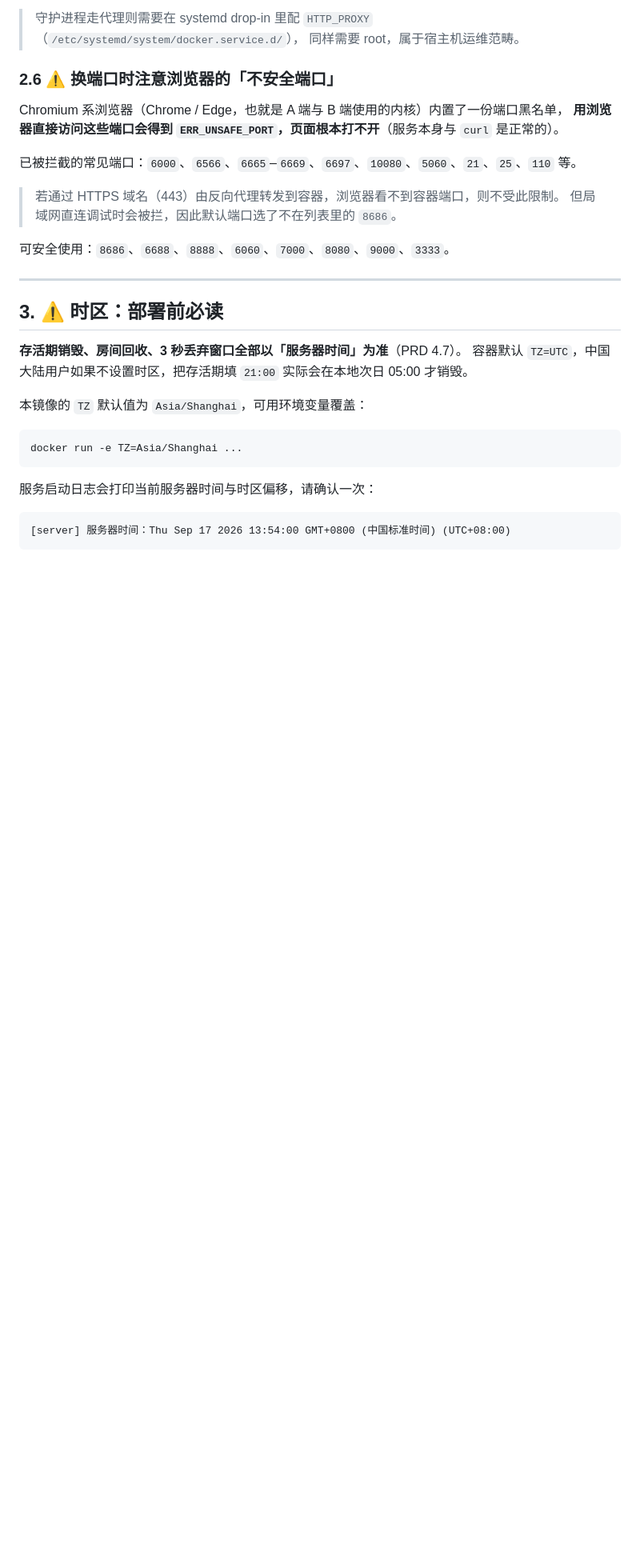
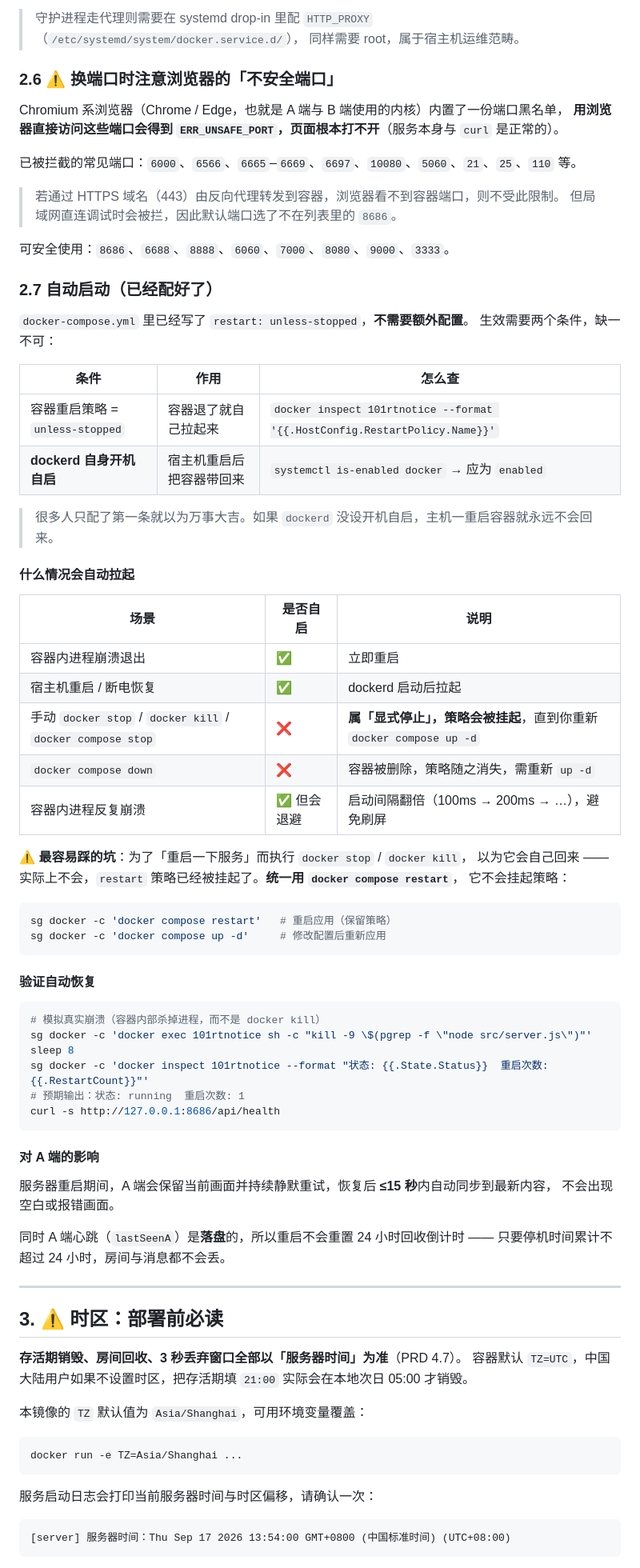
Before and after one commit to myncdw/101RTnotice, a Markdown page: README.md, the part around one of its changes. Shown at 80% size. Drawn GitHub-style; blank space fills up the shorter version.

Commit message:
docs: 补充自动启动与运维说明（README 2.7）
容器重启策略与 dockerd 开机自启在仓库里早已配好，但没有文档说明，
容易被误操作破坏。本次补充：

- 自动启动的两个必要条件（restart 策略 + dockerd 开机自启）及各自查法
- 各场景是否自启的对照表，重点标注 docker stop / kill / compose stop
  属于「显式停止」，会挂起策略直到重新 up -d
- 推荐统一用 docker compose restart 而非 stop + start
- 崩溃恢复的验证手法与预期输出
- 说明服务器重启对 A 端的影响：画面保留 + 静默重试，且心跳落盘
  不会重置 24 小时回收倒计时

顺带修掉 section 3 与 4 之间重复的分隔线。

````diff
--- a/README.md
+++ b/README.md
@@ -182,6 +182,56 @@ Chromium 系浏览器（Chrome / Edge，也就是 A 端与 B 端使用的内核
 
 可安全使用：`8686`、`6688`、`8888`、`6060`、`7000`、`8080`、`9000`、`3333`。
 
+### 2.7 自动启动（已经配好了）
+
+`docker-compose.yml` 里已经写了 `restart: unless-stopped`，**不需要额外配置**。
+生效需要两个条件，缺一不可：
+
+| 条件 | 作用 | 怎么查 |
+|---|---|---|
+| 容器重启策略 = `unless-stopped` | 容器退了就自己拉起来 | `docker inspect 101rtnotice --format '{{.HostConfig.RestartPolicy.Name}}'` |
+| **dockerd 自身开机自启** | 宿主机重启后把容器带回来 | `systemctl is-enabled docker` → 应为 `enabled` |
+
+> 很多人只配了第一条就以为万事大吉。如果 `dockerd` 没设开机自启，主机一重启容器就永远不会回来。
+
+#### 什么情况会自动拉起
+
+| 场景 | 是否自启 | 说明 |
+|---|---|---|
+| 容器内进程崩溃退出 | ✅ | 立即重启 |
+| 宿主机重启 / 断电恢复 | ✅ | dockerd 启动后拉起 |
+| 手动 `docker stop` / `docker kill` / `docker compose stop` | ❌ | **属「显式停止」，策略会被挂起**，直到你重新 `docker compose up -d` |
+| `docker compose down` | ❌ | 容器被删除，策略随之消失，需重新 `up -d` |
+| 容器内进程反复崩溃 | ✅ 但会退避 | 启动间隔翻倍（100ms → 200ms → …），避免刷屏 |
+
+⚠️ **最容易踩的坑**：为了「重启一下服务」而执行 `docker stop` / `docker kill`，
+以为它会自己回来 —— 实际上不会，`restart` 策略已经被挂起了。**统一用 `docker compose restart`**，
+它不会挂起策略：
+
+```bash
+sg docker -c 'docker compose restart'   # 重启应用（保留策略）
+sg docker -c 'docker compose up -d'     # 修改配置后重新应用
+```
+
+#### 验证自动恢复
+
+```bash
+# 模拟真实崩溃（容器内部杀掉进程，而不是 docker kill）
+sg docker -c 'docker exec 101rtnotice sh -c "kill -9 \$(pgrep -f \"node src/server.js\")"'
+sleep 8
+sg docker -c 'docker inspect 101rtnotice --format "状态: {{.State.Status}}  重启次数: {{.RestartCount}}"'
+# 预期输出：状态: running  重启次数: 1
+curl -s http://127.0.0.1:8686/api/health
+```
+
+#### 对 A 端的影响
+
+服务器重启期间，A 端会保留当前画面并持续静默重试，恢复后 **≤15 秒**内自动同步到最新内容，
+不会出现空白或报错画面。
+
+同时 A 端心跳（`lastSeenA`）是**落盘**的，所以重启不会重置 24 小时回收倒计时 ——
+只要停机时间累计不超过 24 小时，房间与消息都不会丢。
+
 ---
 
 ## 3. ⚠️ 时区：部署前必读
````
Also changed, not shown: other parts of README.md (+0 -2 lines).
